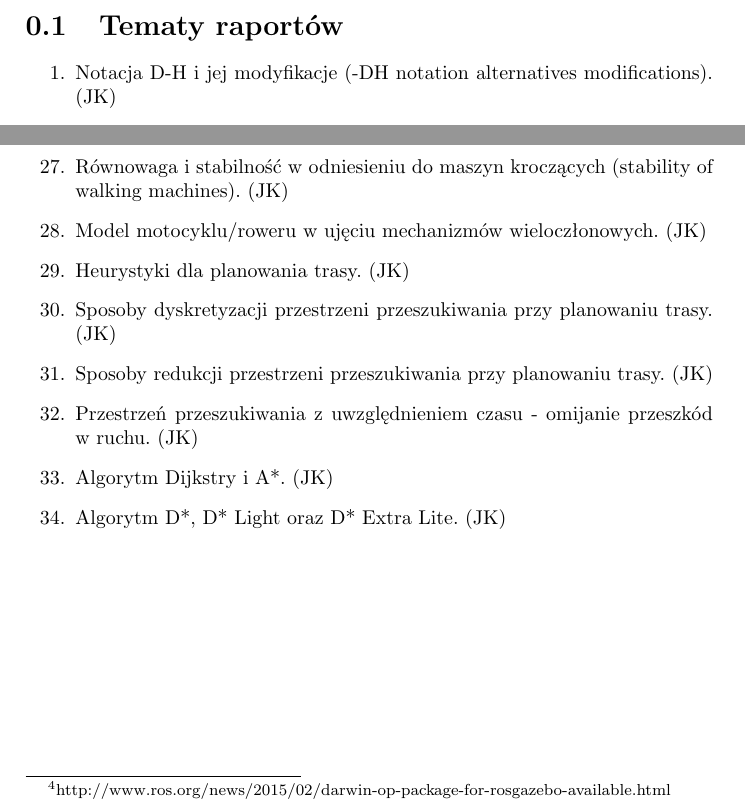
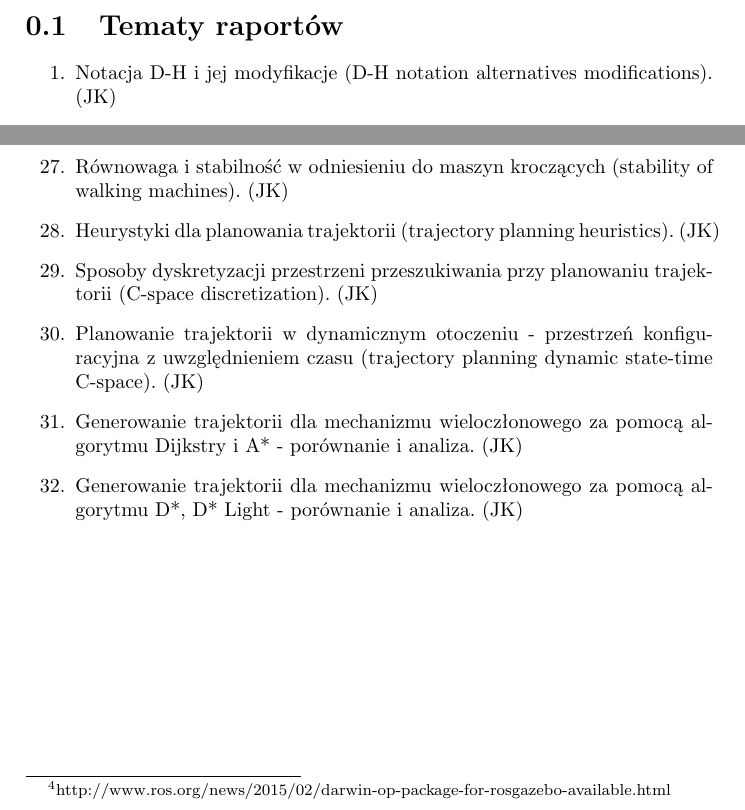
Before and after one commit to jakubmozaryn/smw, a LaTeX document (raporty/Raporty.tex): two parts of pages 2 and 3 of 4, joined at a grey line, cut so that both start at the same text. Compiled offline with pdfLaTeX; the source files are stored in an older character set and shown here as Unicode.

Commit message:
poprawki tematów raportów

```diff
--- a/raporty/Raporty.tex
+++ b/raporty/Raporty.tex
@@ -11,7 +11,7 @@
 	\maketitle
 	\section{Tematy raportów}
 	\begin{enumerate}
-		\item Notacja D-H i jej modyfikacje (-DH notation alternatives modifications). (JK)
+		\item Notacja D-H i jej modyfikacje (D-H notation alternatives modifications). (JK)
 		\item Rodzaje i opis mechanizmów wieloczłonowych z elementami elastycznymi (rigid-flexible flexible multibody system). (JK)
 		\item Zadanie odwrotne kinematyki - przegląd metod (inverse kinematics methods). (JK)
 		\item Zastosowanie kwaternionów do opisu mechanizmów wieloczłonowych (robot kinematics using quaternions). (JM)
@@ -39,13 +39,13 @@
 		\item Strategie poruszania się dwunożnych maszyn kroczących - metoda ZMP (biped, walking pattern, passive walking, zmp method). (JK)
 		\item Strategie poruszania się czteronożnych maszyn kroczących (quadruped, walking pattern, gait). (JK)
 		\item Równowaga i stabilność w odniesieniu do maszyn kroczących (stability of walking machines). (JK)
-		\item Model motocyklu/roweru w ujęciu mechanizmów wieloczłonowych. (JK)
-		\item Heurystyki dla planowania trasy. (JK)
-		\item Sposoby dyskretyzacji przestrzeni przeszukiwania przy planowaniu trasy. (JK)
-		\item Sposoby redukcji przestrzeni przeszukiwania przy planowaniu trasy. (JK)
-		\item Przestrzeń przeszukiwania z uwzględnieniem czasu - omijanie przeszkód w ruchu. (JK)
-		\item Algorytm Dijkstry i A*. (JK)
-		\item Algorytm D*, D* Light oraz D* Extra Lite. (JK)
+		%\item Opis modelu motocyklu/roweru w ujęciu mechanizmów wieloczłonowych. (JK)
+		\item Heurystyki dla planowania trajektorii (trajectory planning heuristics). (JK)
+		\item Sposoby dyskretyzacji przestrzeni przeszukiwania przy planowaniu trajektorii (C-space discretization). (JK)
+		%\item Sposoby redukcji przestrzeni przeszukiwania przy planowaniu trasy. (JK)
+		\item Planowanie trajektorii w dynamicznym otoczeniu - przestrzeń konfiguracyjna z uwzględnieniem czasu (trajectory planning dynamic state-time C-space). (JK)
+		\item Generowanie trajektorii dla mechanizmu wieloczłonowego za pomocą algorytmu Dijkstry i A* - porównanie i analiza. (JK)
+		\item Generowanie trajektorii dla mechanizmu wieloczłonowego za pomocą algorytmu D*, D* Light - porównanie i analiza. (JK)
 	\end{enumerate}
 	\newpage
 	\section{Zakres raportów}
```
